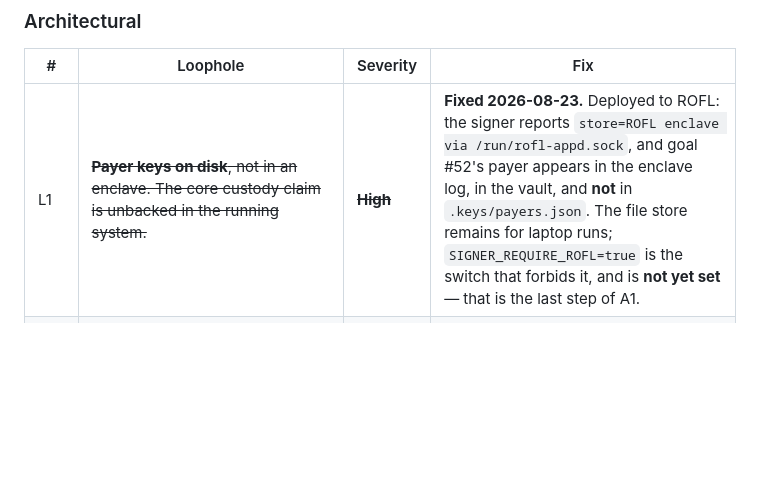
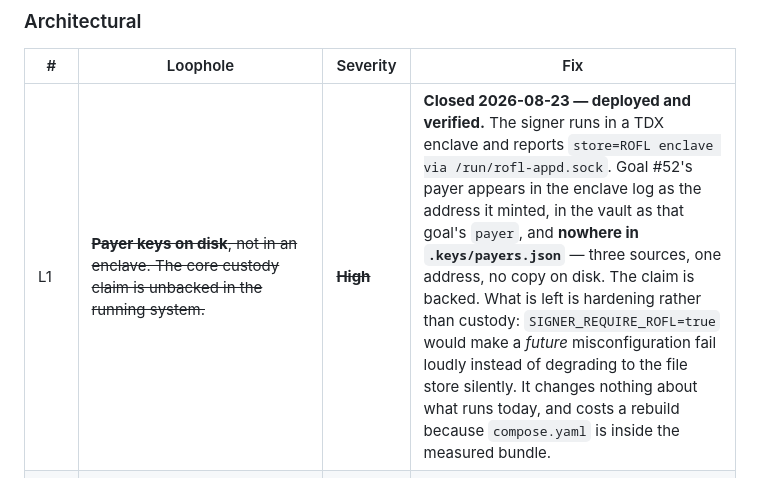
Before and after one commit to adarshkr7/LedgerLighthouse, a Markdown page: docs/FINALS_PLAN.md, the part around the change. GitHub-like rendering; blank space fills up the shorter version.

```diff
--- a/docs/FINALS_PLAN.md
+++ b/docs/FINALS_PLAN.md
@@ -166,7 +166,7 @@ do is worth more than closing half of them silently.
 
 | # | Loophole | Severity | Fix |
 | --- | --- | --- | --- |
-| L1 | ~~**Payer keys on disk**, not in an enclave. The core custody claim is unbacked in the running system.~~ | ~~**High**~~ | **Fixed 2026-08-23.** Deployed to ROFL: the signer reports `store=ROFL enclave via /run/rofl-appd.sock`, and goal #52's payer appears in the enclave log, in the vault, and **not** in `.keys/payers.json`. The file store remains for laptop runs; `SIGNER_REQUIRE_ROFL=true` is the switch that forbids it, and is **not yet set** — that is the last step of A1. |
+| L1 | ~~**Payer keys on disk**, not in an enclave. The core custody claim is unbacked in the running system.~~ | ~~**High**~~ | **Closed 2026-08-23 — deployed and verified.** The signer runs in a TDX enclave and reports `store=ROFL enclave via /run/rofl-appd.sock`. Goal #52's payer appears in the enclave log as the address it minted, in the vault as that goal's `payer`, and **nowhere in `.keys/payers.json`** — three sources, one address, no copy on disk. The claim is backed. What is left is hardening rather than custody: `SIGNER_REQUIRE_ROFL=true` would make a *future* misconfiguration fail loudly instead of degrading to the file store silently. It changes nothing about what runs today, and costs a rebuild because `compose.yaml` is inside the measured bundle. |
 | L2 | **The orchestrator can inflate the amount.** It holds the relay key and calls `requestSpend(goalId, amount, payTo, resource)` — nothing forces `amount` to match the 402. The *model* cannot, but a compromised orchestrator can, up to `perCallCap` (6.00) to any allowlisted payee. `llm.ts` states this openly. | **High** | Bounded today by `perCallCap` × `callsRemaining` × the encrypted budget × the allowlist. **Real fix:** have the vendor sign its terms `(amount, resource, expiry)` and make `requestSpend` verify that signature — then the orchestrator cannot invent a number the vendor never quoted. This is the most valuable architectural improvement left, and worth *describing* even if you do not build it. |
 | L3 | **`vendor-upstream` is vendor-attested.** Nothing proves the bytes delivered match what was paid for. | Medium | Already handled honestly: the step carries `attestedBy: "vendor"`, the verifier rejects it if it claims an on-chain attestation, and the CLI says so after `VALID`. Do not over-claim; the honesty *is* the answer. |
 | L4 | **You run the facilitator**, so "outside our trust boundary" is aspirational. | Medium | Correct in the write-up: it is architecturally outside, operationally inside. A facilitator cannot forge an authorization — it can only decline to submit one — so the bound is real even when you run it. |
```
Also changed, not shown: README.md (+1 -1 lines), docs/ROFL_FAST_DEPLOY.md (+9 -2 lines).
